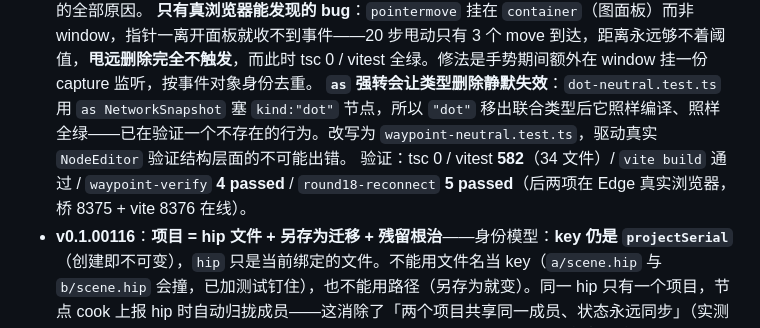
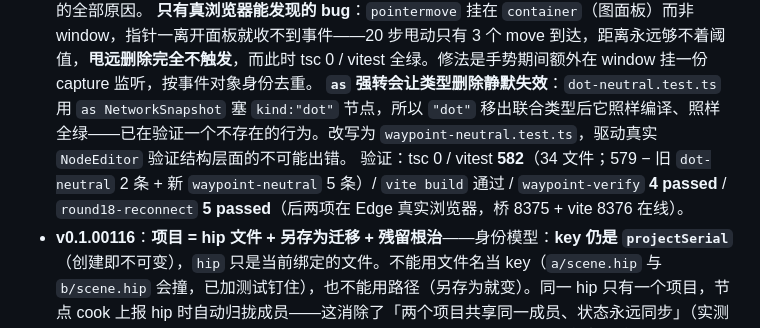
Before and after one commit to Sintaka/Cyl1nder, a Markdown page: devlog/README.md, the part around the change. GitHub-like rendering.

Commit message:
docs: 修正 vitest 计数来源（582 = 579 - 2 + 5，不是 +3）
旧 dot-neutral 2 条删除、新 waypoint-neutral 5 条加入，净 +3 但成因是一删一加；
原文写成「+3 来自改写后的测试」，说法不准。文件数不变因为是重命名。

```diff
--- a/devlog/README.md
+++ b/devlog/README.md
@@ -127,7 +127,7 @@
   **bug B Alt 手势**：`Alt+左键`点线生成 waypoint、拖动跟手、甩远 112px 删除。**Alt 从未被浏览器或系统屏蔽**，是我们自己的处理器 `if (e.altKey) return` 忽略它。关键顺序：Alt 分支必须在 `trackedConnId` 赋值**之前**拦截，这是「不出转接预览、线不进选中态」的全部原因。
   **只有真浏览器能发现的 bug**：`pointermove` 挂在 `container`（图面板）而非 window，指针一离开面板就收不到事件——20 步甩动只有 3 个 move 到达，距离永远够不着阈值，**甩远删除完全不触发**，而此时 tsc 0 / vitest 全绿。修法是手势期间额外在 window 挂一份 capture 监听，按事件对象身份去重。
   **`as` 强转会让类型删除静默失效**：`dot-neutral.test.ts` 用 `as NetworkSnapshot` 塞 `kind:"dot"` 节点，所以 `"dot"` 移出联合类型后它照样编译、照样全绿——已在验证一个不存在的行为。改写为 `waypoint-neutral.test.ts`，驱动真实 `NodeEditor` 验证结构层面的不可能出错。
-  验证：tsc 0 / vitest **582**（34 文件）/ `vite build` 通过 / `waypoint-verify` **4 passed** / `round18-reconnect` **5 passed**（后两项在 Edge 真实浏览器，桥 8375 + vite 8376 在线）。
+  验证：tsc 0 / vitest **582**（34 文件；579 − 旧 `dot-neutral` 2 条 + 新 `waypoint-neutral` 5 条）/ `vite build` 通过 / `waypoint-verify` **4 passed** / `round18-reconnect` **5 passed**（后两项在 Edge 真实浏览器，桥 8375 + vite 8376 在线）。
 - **v0.1.00116**：**项目 = hip 文件 + 另存为迁移 + 残留根治**——身份模型：**key 仍是 `projectSerial`**（创建即不可变），`hip` 只是当前绑定的文件。不能用文件名当 key（`a/scene.hip` 与 `b/scene.hip` 会撞，已加测试钉住），也不能用路径（另存为就变）。同一 hip 只有一个项目，节点 cook 上报 hip 时自动归拢成员——这消除了「两个项目共享同一成员、状态永远同步」（实测 `P2a-demo` 与 `未命名项目 · cyl1ndertag` 都持有 `C1-mst8wa94-8uz8`）。**另存为迁移**：`POST /api/projects/migrate`，换绑文件 + 按**新 hip** 逐一核对成员（在的留、确认不在的移出），pid/端口不变，快照跟项目 serial 走所以不搬。三态探测 `True/False/None`，**只有 Houdini 明确答"节点不在/serial 不符"才移出**，不可达一律保留。
   **崩溃恢复陷阱（用户重启 Houdini 才暴露，测试不可能发现）**：崩溃后 `hou.hipFile.path()` 先报 `<名字>_recovered.hip`，形态与另存为完全一致（同进程、hip 变了），于是项目被悄悄换绑到用户从未选择的恢复文件上，此后全部映射解析都指向它。新增 `is_transient_hip()` 守卫：`*_recovered.hip` / `untitled.hip` / `*_bak.hip` / 空路径**既不触发换绑、也不建项目**（后半条同样重要——否则每次崩溃重启都多出一个垃圾 `_recovered` 项目）。8 条断言钉住，含「合法的 `-saveas-test.hip` 仍要迁移」与「`my_recovered_scene.hip` 不被子串误伤」。
   **测试污染根治**：`bridge/data/snapshots` 下 958 个目录**全部**是测试产物，无一对应活节点，其中 241 个的时间戳正是某次 pytest 结束的那一秒——`snapshot.DEFAULT_ROOT` 是 import 期常量，指向真实数据目录，任何不带 hip 的快照写入都落在那里，与 `tmp_path` 无关。新增 `bridge/tests/conftest.py` 用 `monkeypatch.setattr` 隔离（**不用** `CYL1NDER_SNAPSHOT_ROOT` 环境变量：env 优先级高于 `DEFAULT_ROOT`，会让专门验证「双根回退」的 2 个用例再也走不到回退分支）。先修根因再清扫，否则下一次 pytest 又长回来。
```
Also changed, not shown: devlog/in-progress.md (+2 -2 lines).
